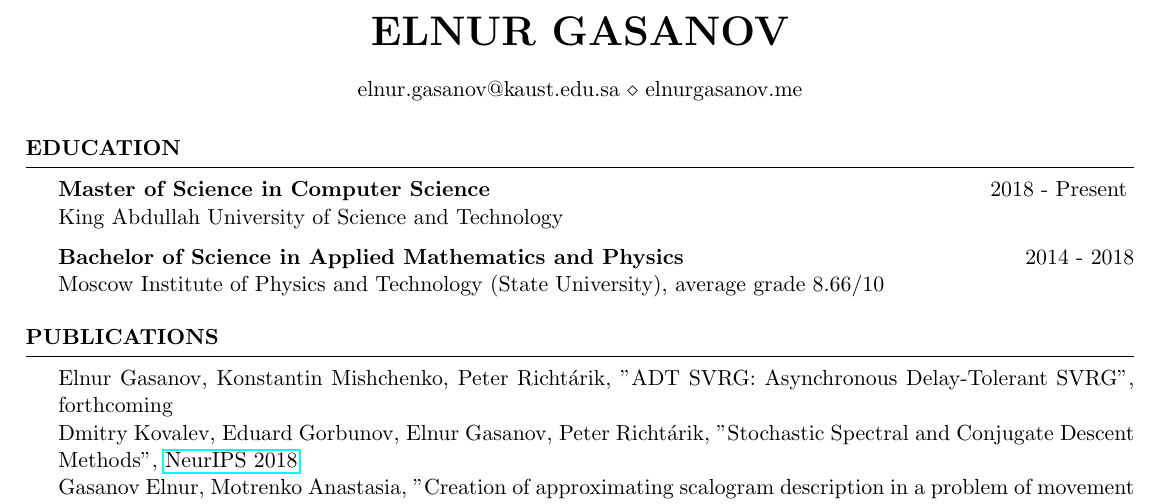
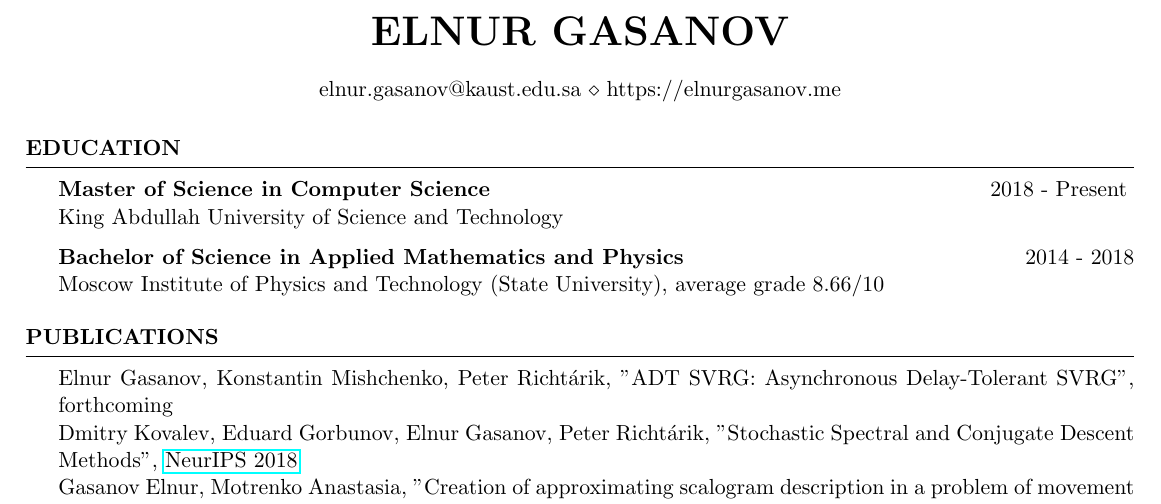
Before and after one commit to gaseln/CV, a LaTeX CV (CV.tex): part of page 1 of 2, cut so that both start at the same text. Compiled offline with pdfLaTeX.

Commit message:
minor changes

```diff
--- a/CV.tex
+++ b/CV.tex
@@ -28,7 +28,7 @@
 \newcommand{\itab}[1]{\hspace{0em}\rlap{#1}}
 \name{Elnur Gasanov} % Your name
 %\address{123 Pleasant Lane \\ City, State 12345} % Your secondary addess (optional)
-\address{elnur.gasanov@kaust.edu.sa  \\ elnurgasanov.me}  % Your phone number and email
+\address{elnur.gasanov@kaust.edu.sa  \\ https://elnurgasanov.me}  % Your phone number and email
 
 \begin{document}
 %----------------------------------------------------------------------------------------
```
